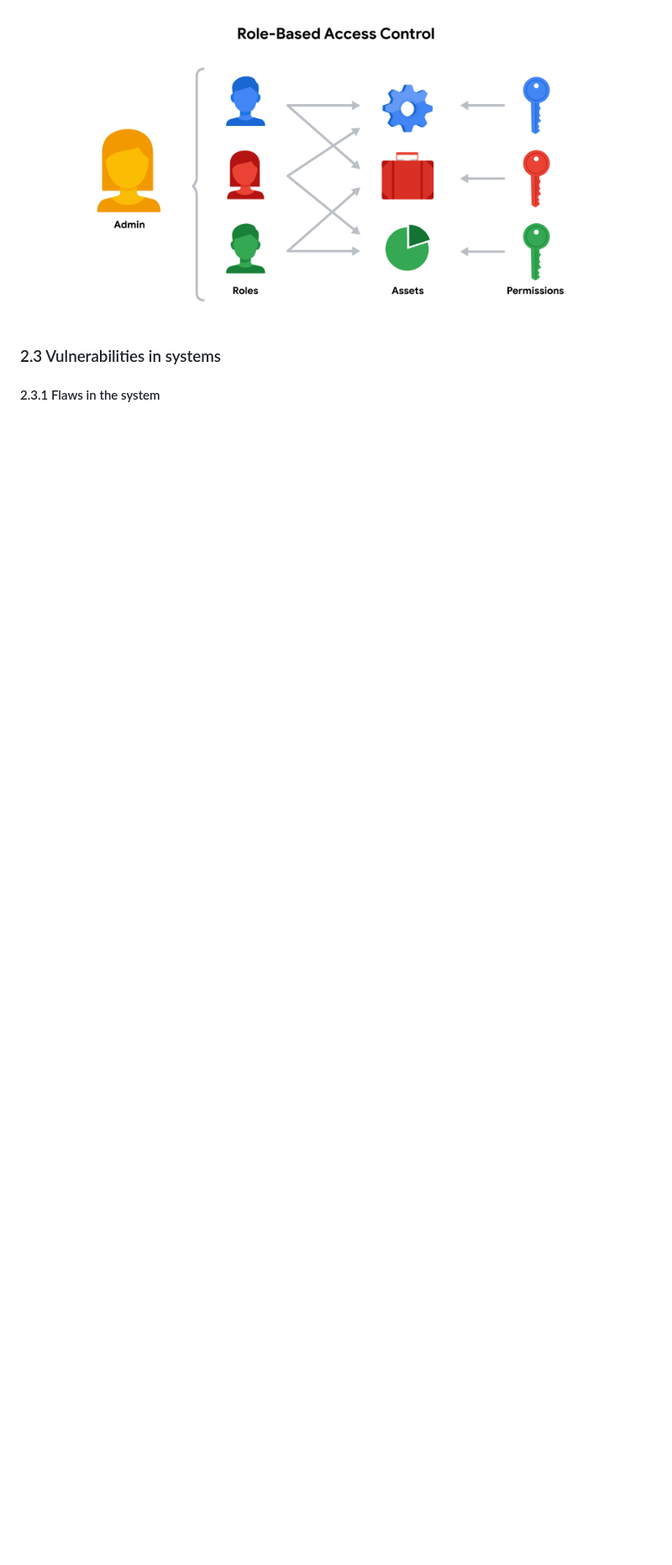
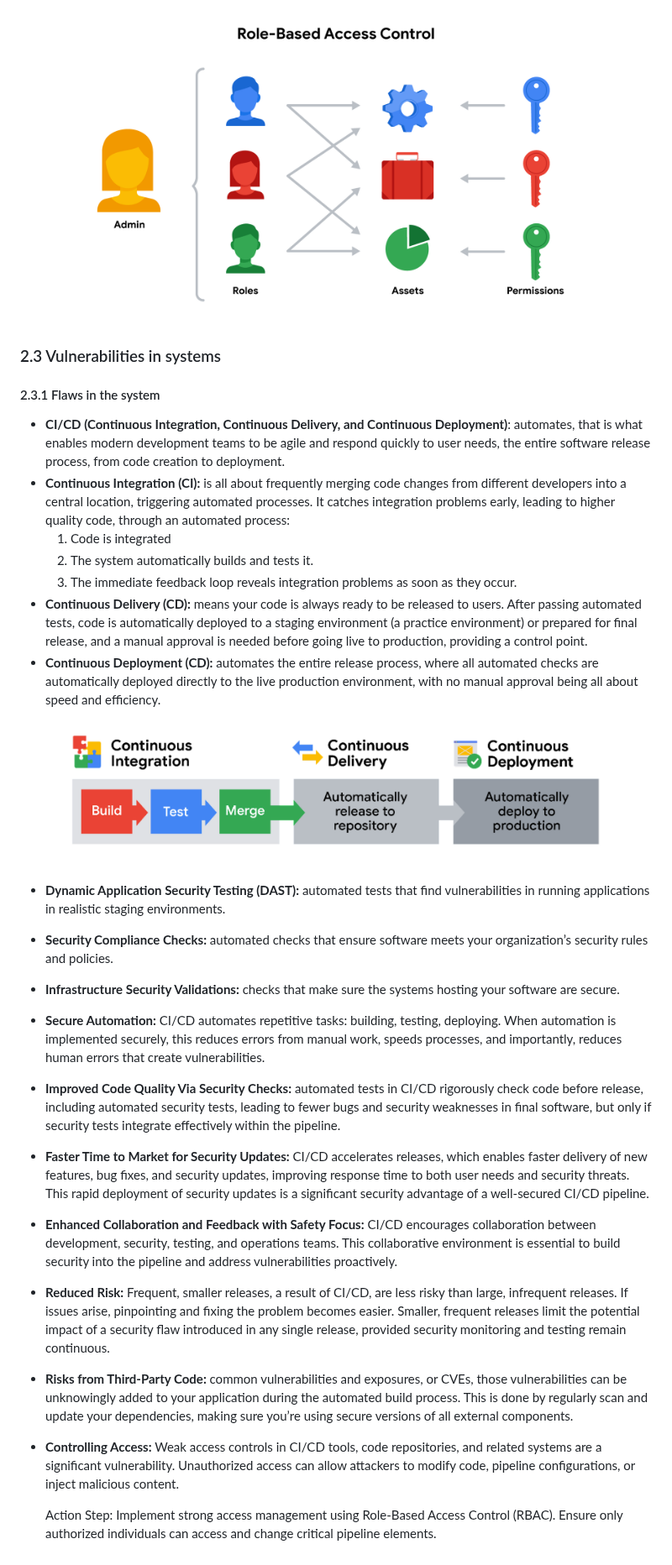
Before and after one commit to yolandamazi/yolandamazi.gitbook.io, a Markdown page: certificates/google-cybersecurity-profesional-certificate.md, the part around one of its changes. Shown at 84% size. GitHub-like rendering; pictures changed too: .gitbook/assets/image.png; blank space fills up the shorter version.

Commit message:
GITBOOK-83: No subject

```diff
--- a/certificates/google-cybersecurity-profesional-certificate.md
+++ b/certificates/google-cybersecurity-profesional-certificate.md
@@ -399,3 +399,26 @@ cmp [FILE_1] [FILE_2]
 ### 2.3 Vulnerabilities in systems
 
 #### 2.3.1 Flaws in the system
+
+* **CI/CD (Continuous Integration, Continuous Delivery, and Continuous Deployment)**: automates, that is what enables modern development teams to be agile and respond quickly to user needs, the entire software release process, from code creation to deployment.
+* **Continuous Integration (CI):** is all about frequently merging code changes from different developers into a central location, triggering automated processes. It catches integration problems early, leading to higher quality code, through an automated process:
+  1. Code is integrated
+  2. The system automatically builds and tests it.&#x20;
+  3. The immediate feedback loop reveals integration problems as soon as they occur.&#x20;
+* **Continuous Delivery (CD):** means your code is always ready to be released to users. After passing automated tests, code is automatically deployed to a staging environment (a practice environment) or prepared for final release, and a manual approval is needed before going live to production, providing a control point.
+* **Continuous Deployment (CD):** automates the entire release process, where all automated checks are automatically deployed directly to the live production environment, with no manual approval being all about speed and efficiency.
+
+<figure><img src="../.gitbook/assets/image.png" alt=""><figcaption></figcaption></figure>
+
+* **Dynamic Application Security Testing (DAST):** automated tests that find vulnerabilities in running applications in realistic staging environments.
+* **Security Compliance Checks:** automated checks that ensure software meets your organization’s security rules and policies.
+* **Infrastructure Security Validations:** checks that make sure the systems hosting your software are secure.
+* **Secure Automation:** CI/CD automates repetitive tasks: building, testing, deploying. When automation is implemented securely, this reduces errors from manual work, speeds processes, and importantly, reduces human errors that create vulnerabilities.&#x20;
+* **Improved Code Quality Via Security Checks:** automated tests in CI/CD rigorously check code before release, including automated security tests, leading to fewer bugs and security weaknesses in final software, but only if security tests integrate effectively within the pipeline.
+* **Faster Time to Market for Security Updates:** CI/CD accelerates releases, which enables faster delivery of new features, bug fixes, and security updates, improving response time to both user needs and security threats. This rapid deployment of security updates is a significant security advantage of a well-secured CI/CD pipeline.
+* **Enhanced Collaboration and Feedback with Safety Focus:** CI/CD encourages collaboration between development, security, testing, and operations teams. This collaborative environment is essential to build security into the pipeline and address vulnerabilities proactively.
+* **Reduced Risk:** Frequent, smaller releases, a result of CI/CD, are less risky than large, infrequent releases. If issues arise, pinpointing and fixing the problem becomes easier. Smaller, frequent releases limit the potential impact of a security flaw introduced in any single release, provided security monitoring and testing remain continuous.
+* **Risks from Third-Party Code:** common vulnerabilities and exposures, or CVEs, those vulnerabilities can be unknowingly added to your application during the automated build process. This is done by regularly scan and update your dependencies, making sure you’re using secure versions of all external components.
+*   **Controlling Access:** Weak access controls in CI/CD tools, code repositories, and related systems are a significant vulnerability. Unauthorized access can allow attackers to modify code, pipeline configurations, or inject malicious content.
+
+    Action Step: Implement strong access management using Role-Based Access Control (RBAC). Ensure only authorized individuals can access and change critical pipeline elements.
```
Also changed, not shown: other parts of certificates/google-cybersecurity-profesional-certificate.md (+2 -2 lines), README.md (+1 -1 lines), .gitbook/assets/image (1) (1).png (added), .gitbook/assets/image (1).png.
